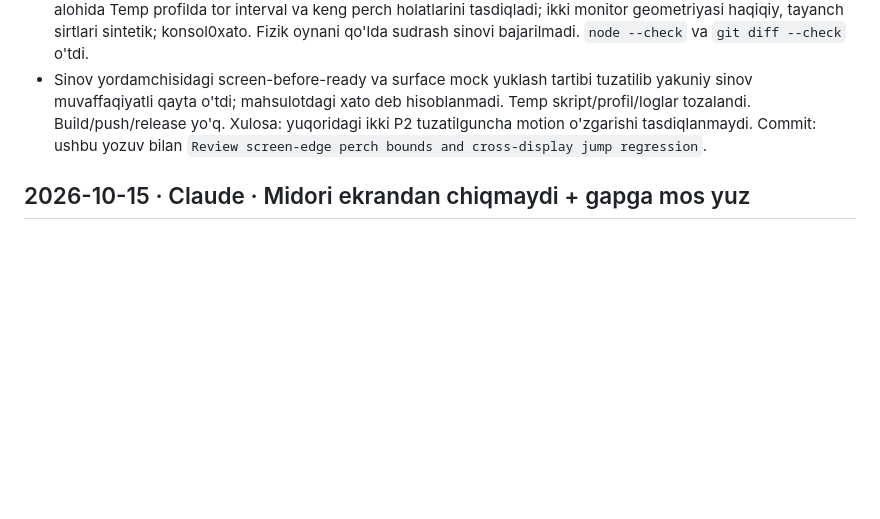
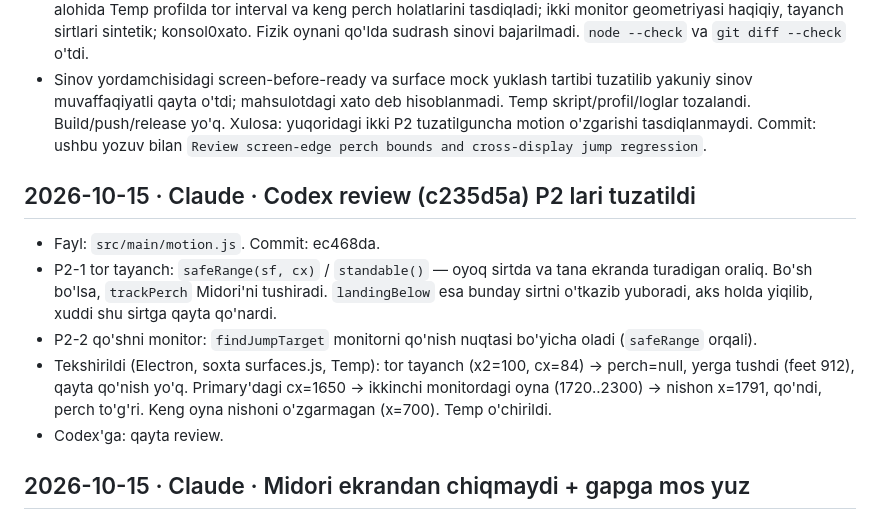
Before and after one commit to ShaxzodRuziqulov/kokcha-pet, a Markdown page: WORKLOG.md, the part around the change. Rendered like a GitHub page; blank space fills up the shorter version.

Commit message:
WORKLOG: review P2 fixes
Co-Authored-By: Claude Opus 5.5 <noreply@anthropic.com>

```diff
--- a/WORKLOG.md
+++ b/WORKLOG.md
@@ -10,6 +10,13 @@ Qoidalar: [AGENTS.md](AGENTS.md).
 - O'tdi: 91 deterministik tekshiruv (small/medium/large, Midori/Ko'kcha, ikkala chet, keng oynaning ±700 siljishi va y bo'yicha ergashish, eski/yangi regressiya dalillari). Keng perch'da wallMin/wallMax orqali ikkala ekran chetidan bir marta burilish va keyingi qadamda chetdan uzoqlashish ishlaydi. Haqiqiy Electron/main/preload/renderer alohida Temp profilda tor interval va keng perch holatlarini tasdiqladi; ikki monitor geometriyasi haqiqiy, tayanch sirtlari sintetik; konsol0xato. Fizik oynani qo'lda sudrash sinovi bajarilmadi. `node --check` va `git diff --check` o'tdi.
 - Sinov yordamchisidagi screen-before-ready va surface mock yuklash tartibi tuzatilib yakuniy sinov muvaffaqiyatli qayta o'tdi; mahsulotdagi xato deb hisoblanmadi. Temp skript/profil/loglar tozalandi. Build/push/release yo'q. Xulosa: yuqoridagi ikki P2 tuzatilguncha motion o'zgarishi tasdiqlanmaydi. Commit: ushbu yozuv bilan `Review screen-edge perch bounds and cross-display jump regression`.
 
+
+## 2026-10-15 · Claude · Codex review (c235d5a) P2 lari tuzatildi
+- Fayl: `src/main/motion.js`. Commit: ec468da.
+- P2-1 tor tayanch: `safeRange(sf, cx)` / `standable()` — oyoq sirtda va tana ekranda turadigan oraliq. Bo'sh bo'lsa, `trackPerch` Midori'ni tushiradi. `landingBelow` esa bunday sirtni o'tkazib yuboradi, aks holda yiqilib, xuddi shu sirtga qayta qo'nardi.
+- P2-2 qo'shni monitor: `findJumpTarget` monitorni qo'nish nuqtasi bo'yicha oladi (`safeRange` orqali).
+- Tekshirildi (Electron, soxta surfaces.js, Temp): tor tayanch (x2=100, cx=84) → perch=null, yerga tushdi (feet 912), qayta qo'nish yo'q. Primary'dagi cx=1650 → ikkinchi monitordagi oyna (1720..2300) → nishon x=1791, qo'ndi, perch to'g'ri. Keng oyna nishoni o'zgarmagan (x=700). Temp o'chirildi.
+- Codex'ga: qayta review.
 
 ## 2026-10-15 · Claude · Midori ekrandan chiqmaydi + gapga mos yuz
 - Shaxzod skrinshoti: Midori chap chetda kesilgan. Shaxzod main tarafini ham Claude'ga ruxsat berdi ("hammasini o'zing bajar").
```
